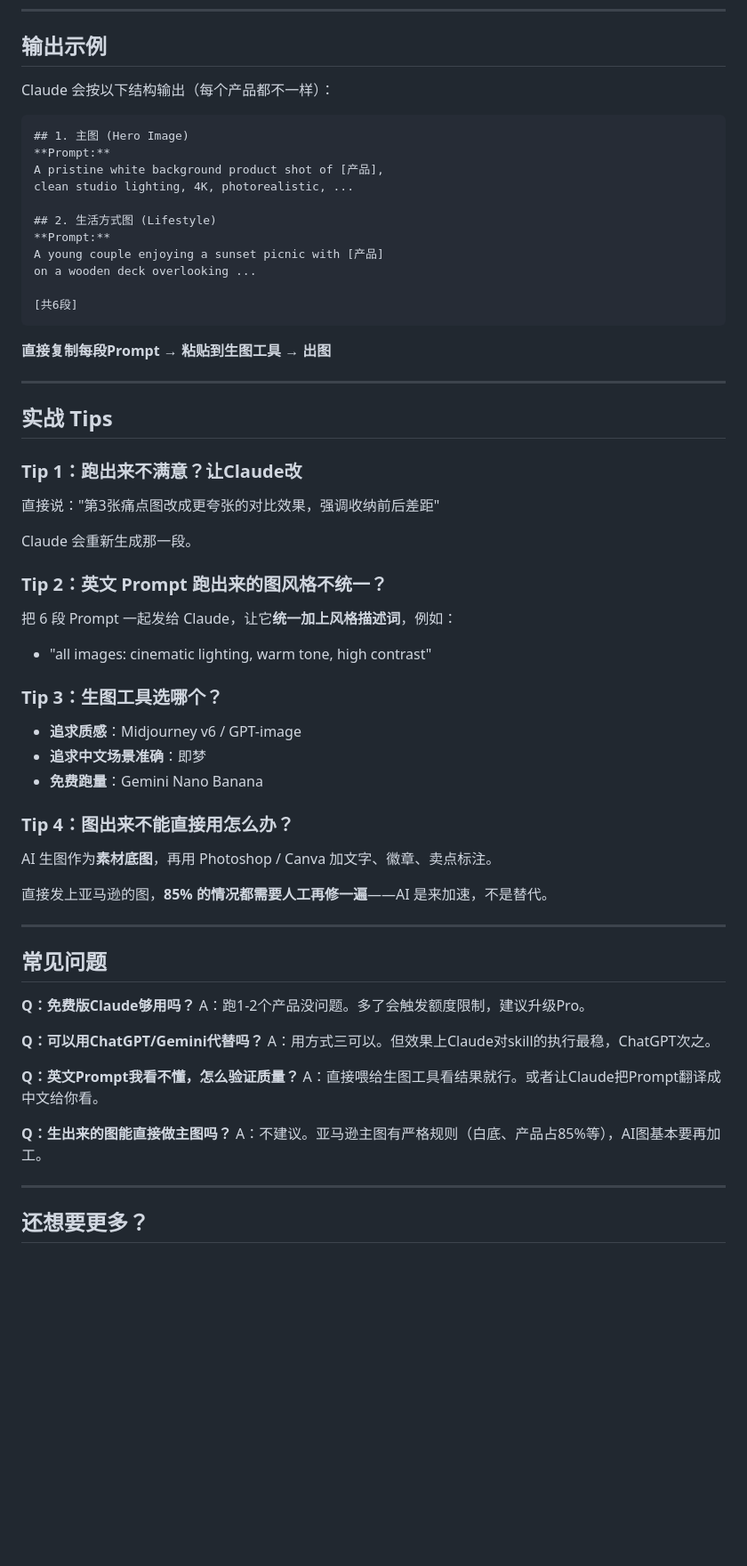
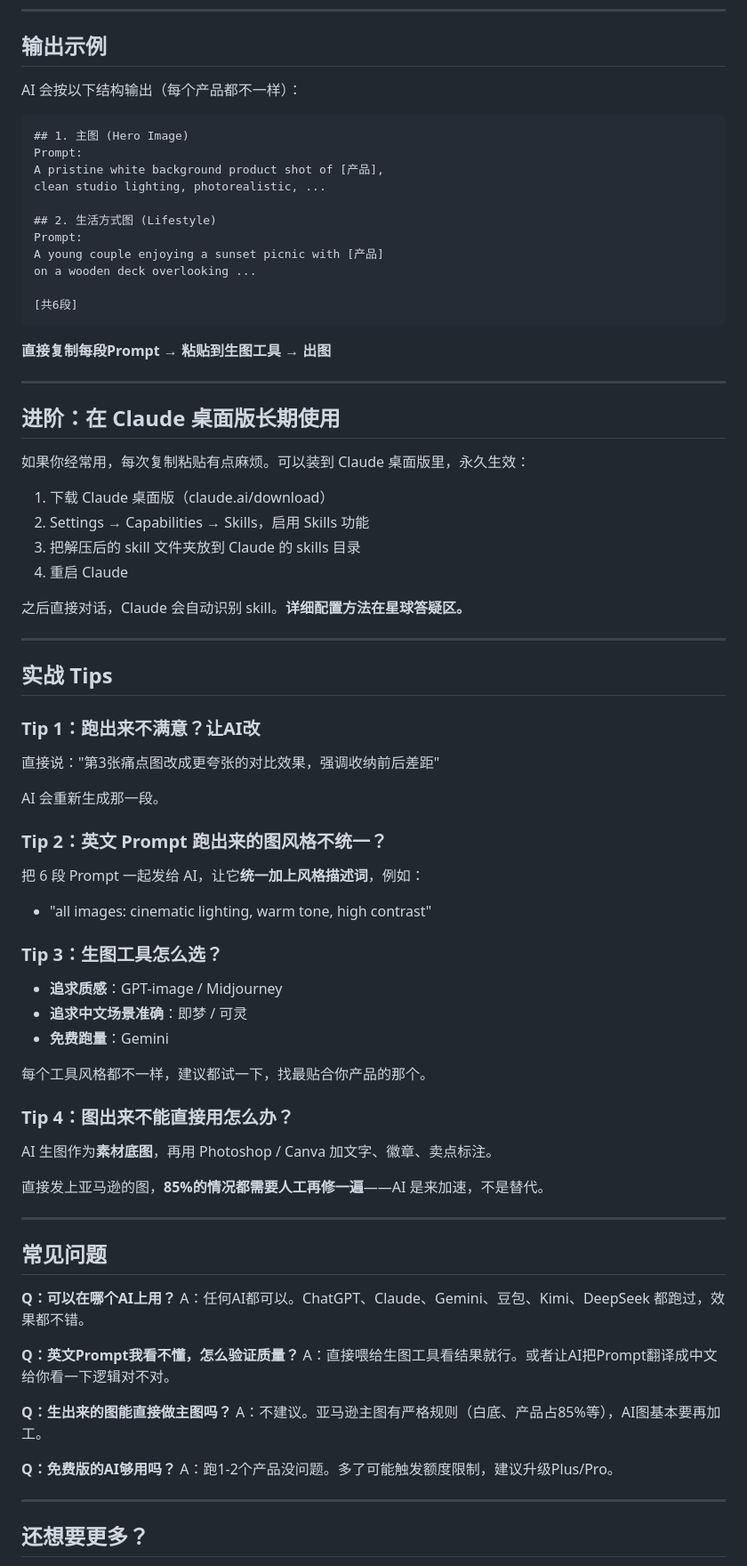
Before and after one commit to DenHU2026/amazon-ai-workflow-public, a Markdown page: USAGE.md, the part around one of its changes. Shown at 89% size. GitHub-like rendering; blank space fills up the shorter version.

````diff
--- a/USAGE.md
+++ b/USAGE.md
@@ -125,16 +73,16 @@ amazon-image-prompt/
 
 ## 输出示例
 
-Claude 会按以下结构输出（每个产品都不一样）：
+AI 会按以下结构输出（每个产品都不一样）：
 
-```markdown
+```
 ## 1. 主图 (Hero Image)
-**Prompt:**
+Prompt:
 A pristine white background product shot of [产品],
-clean studio lighting, 4K, photorealistic, ...
+clean studio lighting, photorealistic, ...
 
 ## 2. 生活方式图 (Lifestyle)
-**Prompt:**
+Prompt:
 A young couple enjoying a sunset picnic with [产品]
 on a wooden deck overlooking ...
 
@@ -145,46 +93,61 @@ on a wooden deck overlooking ...
 
 ---
 
+## 进阶：在 Claude 桌面版长期使用
+
+如果你经常用，每次复制粘贴有点麻烦。可以装到 Claude 桌面版里，永久生效：
+
+1. 下载 Claude 桌面版（claude.ai/download）
+2. Settings → Capabilities → Skills，启用 Skills 功能
+3. 把解压后的 skill 文件夹放到 Claude 的 skills 目录
+4. 重启 Claude
+
+之后直接对话，Claude 会自动识别 skill。**详细配置方法在星球答疑区。**
+
+---
+
 ## 实战 Tips
 
-### Tip 1：跑出来不满意？让Claude改
+### Tip 1：跑出来不满意？让AI改
 
 直接说："第3张痛点图改成更夸张的对比效果，强调收纳前后差距"
 
-Claude 会重新生成那一段。
+AI 会重新生成那一段。
 
 ### Tip 2：英文 Prompt 跑出来的图风格不统一？
 
-把 6 段 Prompt 一起发给 Claude，让它**统一加上风格描述词**，例如：
+把 6 段 Prompt 一起发给 AI，让它**统一加上风格描述词**，例如：
 - "all images: cinematic lighting, warm tone, high contrast"
 
-### Tip 3：生图工具选哪个？
+### Tip 3：生图工具怎么选？
 
-- **追求质感**：Midjourney v6 / GPT-image
-- **追求中文场景准确**：即梦
-- **免费跑量**：Gemini Nano Banana
+- **追求质感**：GPT-image / Midjourney
+- **追求中文场景准确**：即梦 / 可灵
+- **免费跑量**：Gemini
+
+每个工具风格都不一样，建议都试一下，找最贴合你产品的那个。
 
 ### Tip 4：图出来不能直接用怎么办？
 
 AI 生图作为**素材底图**，再用 Photoshop / Canva 加文字、徽章、卖点标注。
 
-直接发上亚马逊的图，**85% 的情况都需要人工再修一遍**——AI 是来加速，不是替代。
+直接发上亚马逊的图，**85%的情况都需要人工再修一遍**——AI 是来加速，不是替代。
 
 ---
 
 ## 常见问题
 
-**Q：免费版Claude够用吗？**
-A：跑1-2个产品没问题。多了会触发额度限制，建议升级Pro。
-
-**Q：可以用ChatGPT/Gemini代替吗？**
-A：用方式三可以。但效果上Claude对skill的执行最稳，ChatGPT次之。
+**Q：可以在哪个AI上用？**
+A：任何AI都可以。ChatGPT、Claude、Gemini、豆包、Kimi、DeepSeek 都跑过，效果都不错。
 
 **Q：英文Prompt我看不懂，怎么验证质量？**
-A：直接喂给生图工具看结果就行。或者让Claude把Prompt翻译成中文给你看。
+A：直接喂给生图工具看结果就行。或者让AI把Prompt翻译成中文给你看一下逻辑对不对。
 
 **Q：生出来的图能直接做主图吗？**
 A：不建议。亚马逊主图有严格规则（白底、产品占85%等），AI图基本要再加工。
+
+**Q：免费版的AI够用吗？**
+A：跑1-2个产品没问题。多了可能触发额度限制，建议升级Plus/Pro。
 
 ---
 
````
Also changed, not shown: other parts of USAGE.md (+16 -68 lines).
